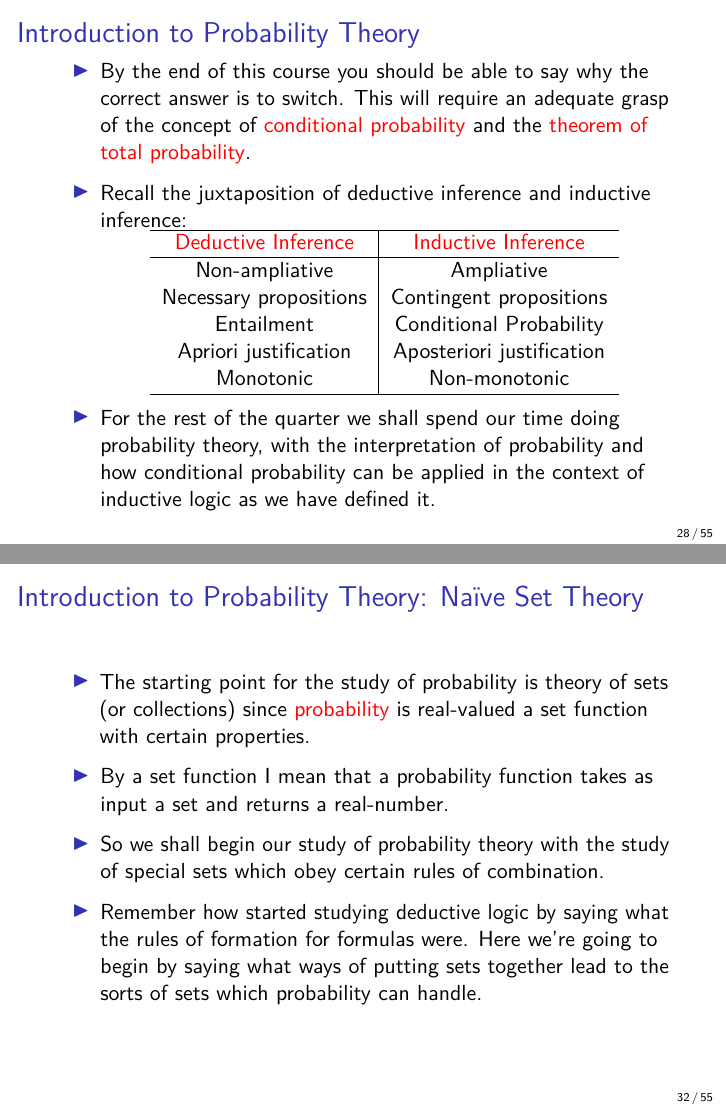
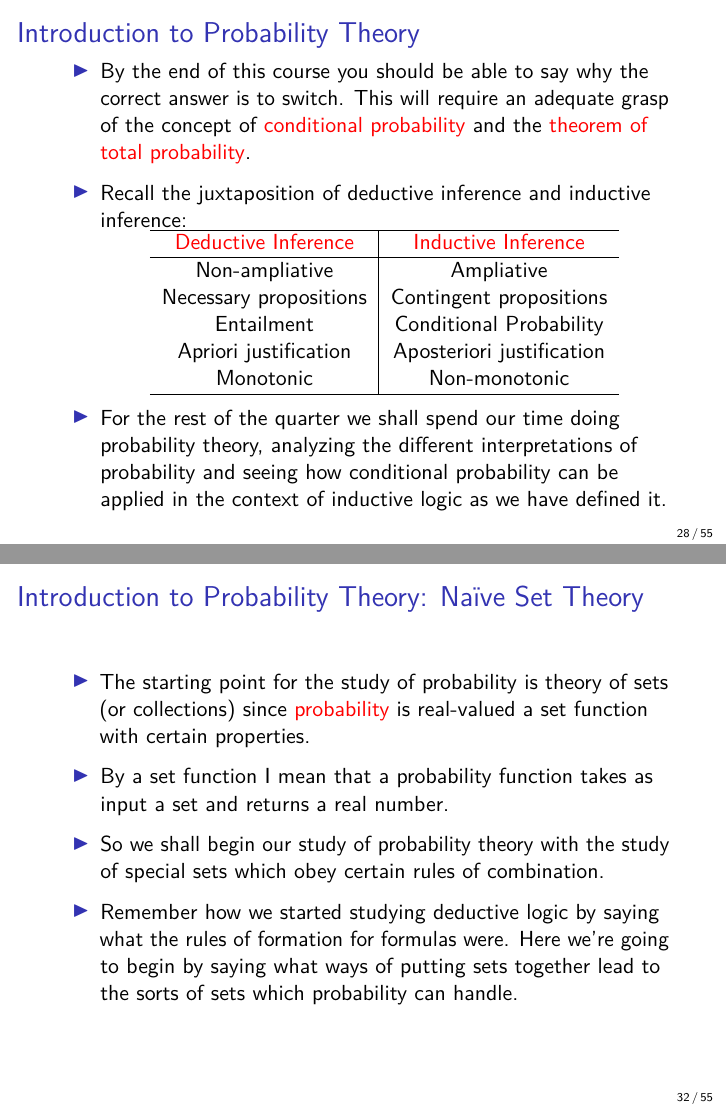
Before and after one commit to davymwax/Course-Lecture-Slides, an R Markdown document (Lecture8.Rmd): pages 28 and 32 of 55, joined at a grey line. Rendered offline with R 4.5, knitr and Pandoc, then LaTeX, with nearby package versions.

Commit message:
cleaned up lecture 8.

```diff
--- a/Lecture8.Rmd
+++ b/Lecture8.Rmd
@@ -130,18 +128,17 @@ Monotonic & Non-monotonic \\ \hline
 \end{tabular}
 \end{center}
 
->- For the rest of the quarter we shall spend our time doing probability theory, with the interpretation of probability and how conditional probability can be applied in the context of inductive logic as we have defined it.
+>- For the rest of the quarter we shall spend our time doing probability theory, analyzing the different interpretations of probability and seeing how conditional probability can be applied in the context of inductive logic as we have defined it.
 
 # Introduction to Probability Theory: Naïve Set Theory
 
 >- The starting point for the study of probability is theory of sets (or collections) since \textcolor{red}{probability} is real-valued a set function with certain properties.
 
->- By a set function I mean that a probability function takes as input a set and returns a real-number.
+>- By a set function I mean that a probability function takes as input a set and returns a real number.
 
 >- So we shall begin our study of probability theory with the study of special sets which obey certain rules of combination.
 
->- Remember how started studying deductive logic by saying what the rules of formation for formulas were. Here we're going to begin by saying what ways of putting sets together lead to the sorts of sets which probability can handle.
-
+>- Remember how we started studying deductive logic by saying what the rules of formation for formulas were. Here we're going to begin by saying what ways of putting sets together lead to the sorts of sets which probability can handle.
 
 # Introduction to Probability Theory: Naïve Set Theory
 
```
Also changed, not shown: Lecture8.pdf, Lecture8.Rmd (8 more changed lines).
